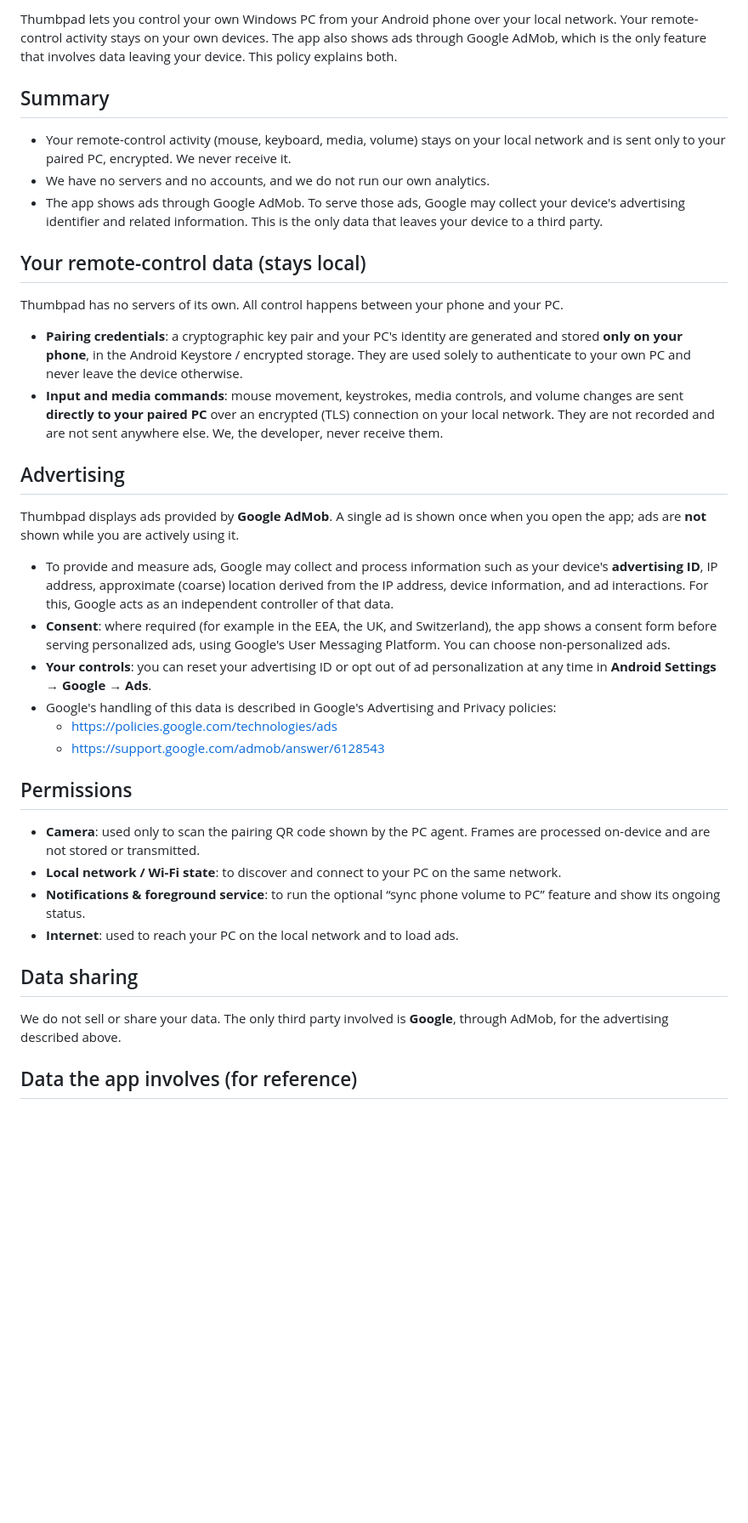
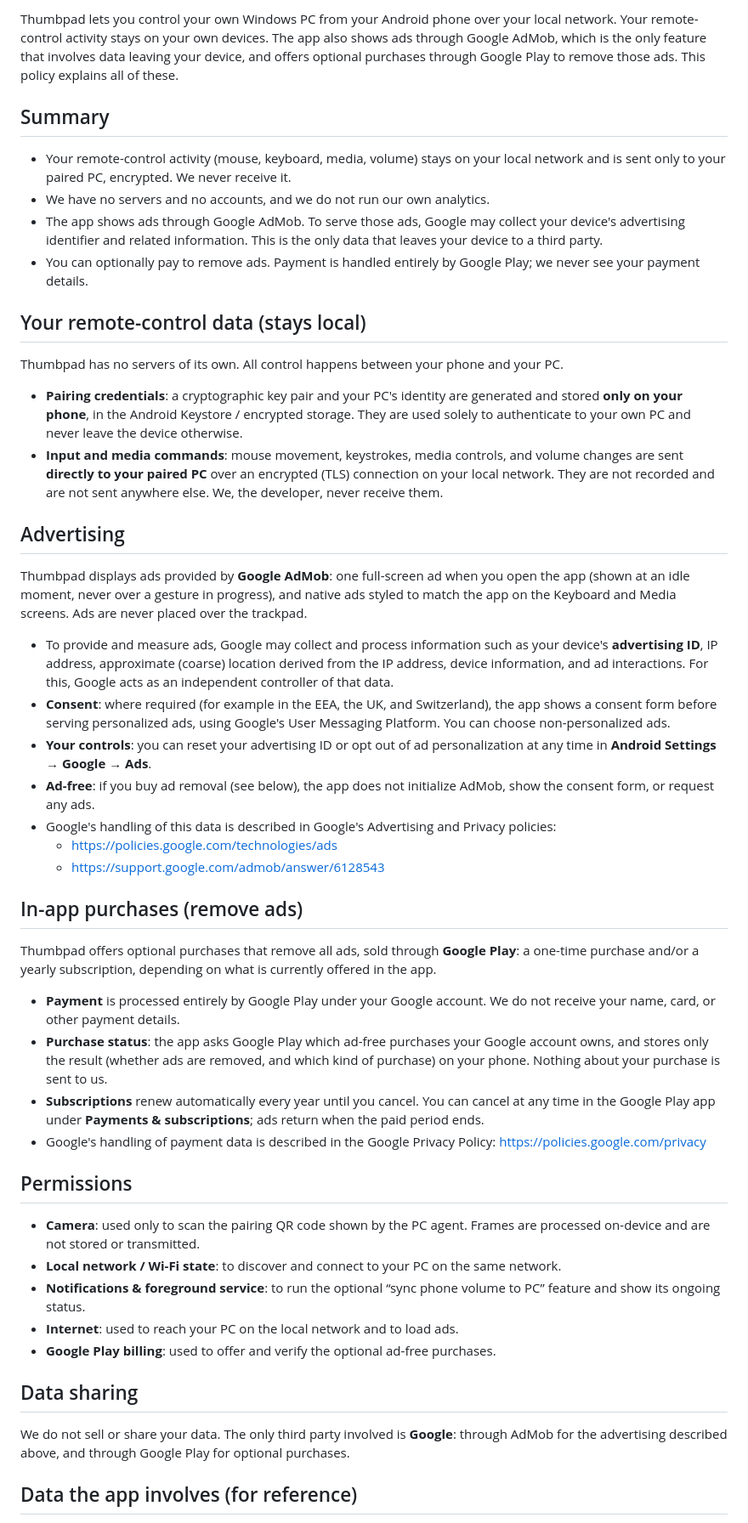
Before and after one commit to NCirit/thumbpad-releases, a Markdown page: PRIVACY.md, the part around one of its changes. Shown at 85% size. GitHub-like rendering; blank space fills up the shorter version.

Commit message:
Privacy policy: add in-app purchases (ad removal) section, describe current ad placements

```diff
--- a/PRIVACY.md
+++ b/PRIVACY.md
@@ -4,11 +4,12 @@ _Last updated: 5 September 2026_
 
-Thumbpad lets you control your own Windows PC from your Android phone over your local network. Your remote-control activity stays on your own devices. The app also shows ads through Google AdMob, which is the only feature that involves data leaving your device. This policy explains both.
+Thumbpad lets you control your own Windows PC from your Android phone over your local network. Your remote-control activity stays on your own devices. The app also shows ads through Google AdMob, which is the only feature that involves data leaving your device, and offers optional purchases through Google Play to remove those ads. This policy explains all of these.
 
 ## Summary
 
 - Your remote-control activity (mouse, keyboard, media, volume) stays on your local network and is sent only to your paired PC, encrypted. We never receive it.
 - We have no servers and no accounts, and we do not run our own analytics.
 - The app shows ads through Google AdMob. To serve those ads, Google may collect your device's advertising identifier and related information. This is the only data that leaves your device to a third party.
+- You can optionally pay to remove ads. Payment is handled entirely by Google Play; we never see your payment details.
 
 ## Your remote-control data (stays local)
 
@@ -19,14 +20,24 @@ Thumbpad has no servers of its own. All control happens between your phone and y
 
 ## Advertising
 
-Thumbpad displays ads provided by **Google AdMob**. A single ad is shown once when you open the app; ads are **not** shown while you are actively using it.
+Thumbpad displays ads provided by **Google AdMob**: one full-screen ad when you open the app (shown at an idle moment, never over a gesture in progress), and native ads styled to match the app on the Keyboard and Media screens. Ads are never placed over the trackpad.
 
 - To provide and measure ads, Google may collect and process information such as your device's **advertising ID**, IP address, approximate (coarse) location derived from the IP address, device information, and ad interactions. For this, Google acts as an independent controller of that data.
 - **Consent**: where required (for example in the EEA, the UK, and Switzerland), the app shows a consent form before serving personalized ads, using Google's User Messaging Platform. You can choose non-personalized ads.
 - **Your controls**: you can reset your advertising ID or opt out of ad personalization at any time in **Android Settings → Google → Ads**.
+- **Ad-free**: if you buy ad removal (see below), the app does not initialize AdMob, show the consent form, or request any ads.
 - Google's handling of this data is described in Google's Advertising and Privacy policies:
   - https://policies.google.com/technologies/ads
   - https://support.google.com/admob/answer/6128543
+
+## In-app purchases (remove ads)
+
+Thumbpad offers optional purchases that remove all ads, sold through **Google Play**: a one-time purchase and/or a yearly subscription, depending on what is currently offered in the app.
+
+- **Payment** is processed entirely by Google Play under your Google account. We do not receive your name, card, or other payment details.
+- **Purchase status**: the app asks Google Play which ad-free purchases your Google account owns, and stores only the result (whether ads are removed, and which kind of purchase) on your phone. Nothing about your purchase is sent to us.
+- **Subscriptions** renew automatically every year until you cancel. You can cancel at any time in the Google Play app under **Payments & subscriptions**; ads return when the paid period ends.
+- Google's handling of payment data is described in the Google Privacy Policy: https://policies.google.com/privacy
 
 ## Permissions
 
@@ -34,10 +45,11 @@ Thumbpad displays ads provided by **Google AdMob**. A single ad is shown once wh
 - **Local network / Wi-Fi state**: to discover and connect to your PC on the same network.
 - **Notifications & foreground service**: to run the optional “sync phone volume to PC” feature and show its ongoing status.
 - **Internet**: used to reach your PC on the local network and to load ads.
+- **Google Play billing**: used to offer and verify the optional ad-free purchases.
 
 ## Data sharing
 
-We do not sell or share your data. The only third party involved is **Google**, through AdMob, for the advertising described above.
+We do not sell or share your data. The only third party involved is **Google**: through AdMob for the advertising described above, and through Google Play for optional purchases.
 
 ## Data the app involves (for reference)
 
```
Also changed, not shown: other parts of PRIVACY.md (+3 -1 lines).
